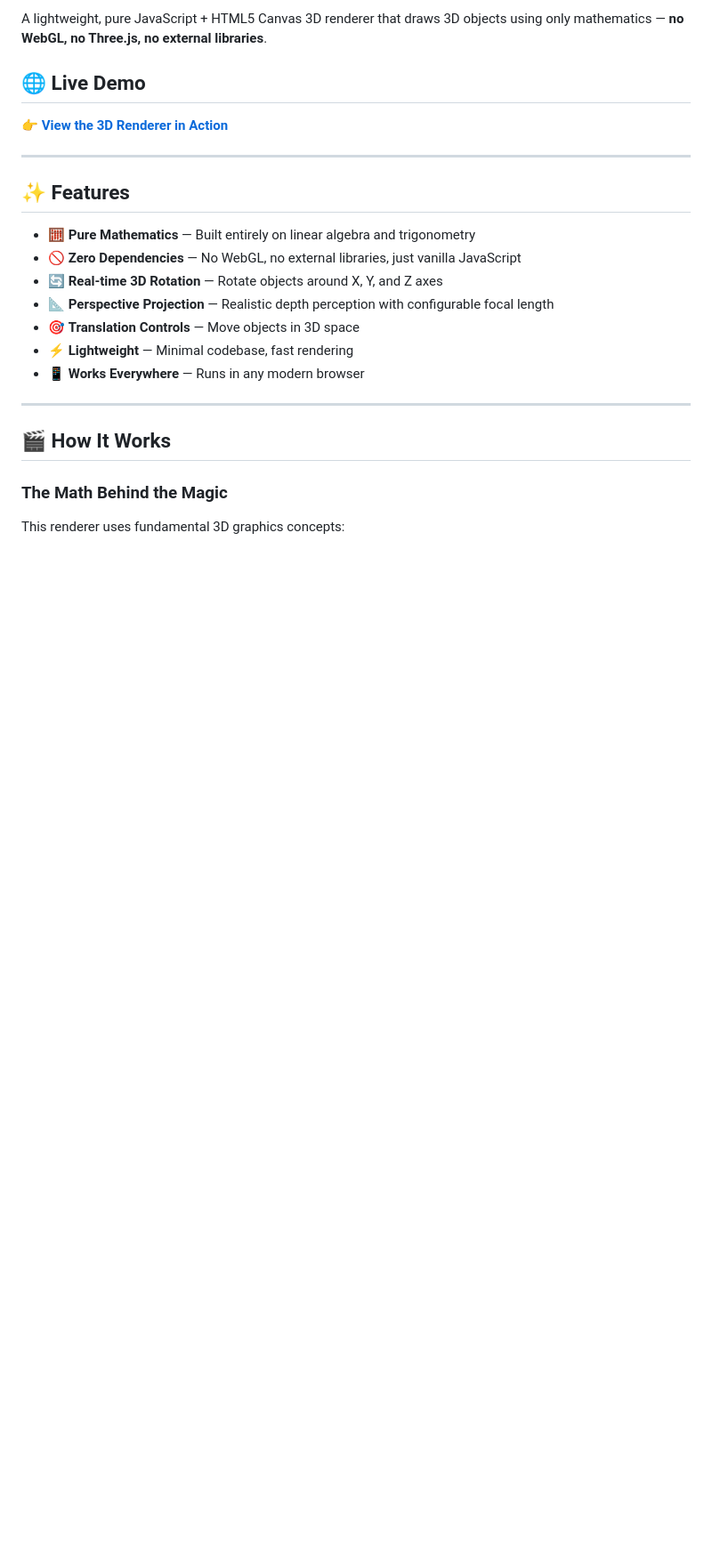
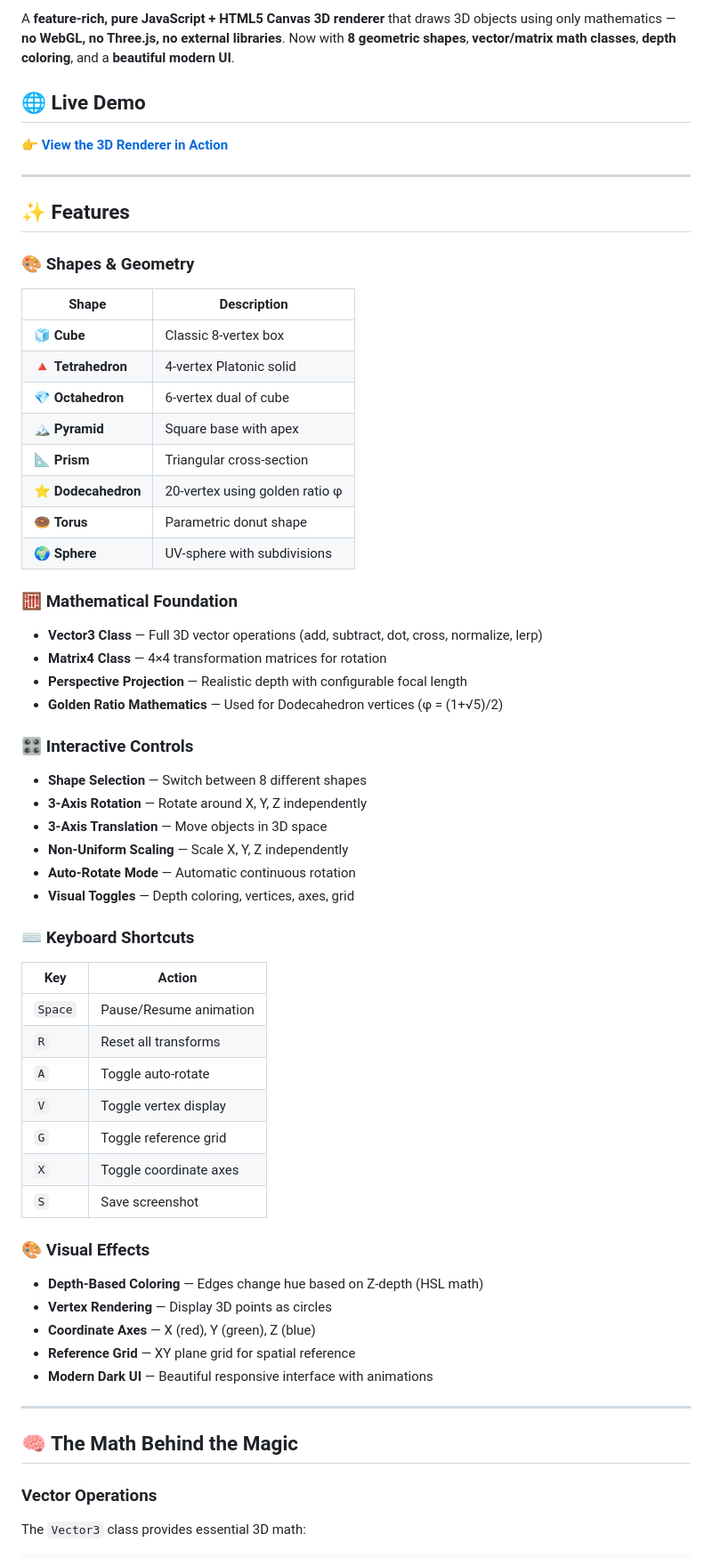
Before and after one commit to AkhilSirvi/Pure-JS-3D-Renderer, a Markdown page: README.md, the part around the change printed below. Shown: that part at 89% size. GitHub-like rendering; blank space fills up the shorter version.

```diff
--- a/README.md
+++ b/README.md
@@ -6,5 +8,5 @@
 
-A lightweight, pure JavaScript + HTML5 Canvas 3D renderer that draws 3D objects using only mathematics — **no WebGL, no Three.js, no external libraries**.
+A **feature-rich, pure JavaScript + HTML5 Canvas 3D renderer** that draws 3D objects using only mathematics — **no WebGL, no Three.js, no external libraries**. Now with **8 geometric shapes**, **vector/matrix math classes**, **depth coloring**, and a **beautiful modern UI**.
 
 ## 🌐 Live Demo
 
@@ -14,19 +16,55 @@ A lightweight, pure JavaScript + HTML5 Canvas 3D renderer that draws 3D objects
 
 ## ✨ Features
 
-- 🧮 **Pure Mathematics** — Built entirely on linear algebra and trigonometry
-- 🚫 **Zero Dependencies** — No WebGL, no external libraries, just vanilla JavaScript
-- 🔄 **Real-time 3D Rotation** — Rotate objects around X, Y, and Z axes
-- 📐 **Perspective Projection** — Realistic depth perception with configurable focal length
-- 🎯 **Translation Controls** — Move objects in 3D space
-- ⚡ **Lightweight** — Minimal codebase, fast rendering
-- 📱 **Works Everywhere** — Runs in any modern browser
+### 🎨 **Shapes & Geometry**
+| Shape | Description |
+|-------|-------------|
+| 🧊 **Cube** | Classic 8-vertex box |
+| 🔺 **Tetrahedron** | 4-vertex Platonic solid |
+| 💎 **Octahedron** | 6-vertex dual of cube |
+| 🏔️ **Pyramid** | Square base with apex |
+| 📐 **Prism** | Triangular cross-section |
+| ⭐ **Dodecahedron** | 20-vertex using golden ratio φ |
+| 🍩 **Torus** | Parametric donut shape |
+| 🌍 **Sphere** | UV-sphere with subdivisions |
+
+### 🧮 **Mathematical Foundation**
+- **Vector3 Class** — Full 3D vector operations (add, subtract, dot, cross, normalize, lerp)
+- **Matrix4 Class** — 4×4 transformation matrices for rotation
+- **Perspective Projection** — Realistic depth with configurable focal length
+- **Golden Ratio Mathematics** — Used for Dodecahedron vertices (φ = (1+√5)/2)
+
+### 🎛️ **Interactive Controls**
+- **Shape Selection** — Switch between 8 different shapes
+- **3-Axis Rotation** — Rotate around X, Y, Z independently
+- **3-Axis Translation** — Move objects in 3D space
+- **Non-Uniform Scaling** — Scale X, Y, Z independently
+- **Auto-Rotate Mode** — Automatic continuous rotation
+- **Visual Toggles** — Depth coloring, vertices, axes, grid
+
+### ⌨️ **Keyboard Shortcuts**
+| Key | Action |
+|-----|--------|
+| `Space` | Pause/Resume animation |
+| `R` | Reset all transforms |
+| `A` | Toggle auto-rotate |
+| `V` | Toggle vertex display |
+| `G` | Toggle reference grid |
+| `X` | Toggle coordinate axes |
+| `S` | Save screenshot |
+
+### 🎨 **Visual Effects**
+- **Depth-Based Coloring** — Edges change hue based on Z-depth (HSL math)
+- **Vertex Rendering** — Display 3D points as circles
+- **Coordinate Axes** — X (red), Y (green), Z (blue)
+- **Reference Grid** — XY plane grid for spatial reference
+- **Modern Dark UI** — Beautiful responsive interface with animations
 
 ---
 
-## 🎬 How It Works
+## 🧠 The Math Behind the Magic
 
-### The Math Behind the Magic
+### Vector Operations
 
-This renderer uses fundamental 3D graphics concepts:
+The `Vector3` class provides essential 3D math:
 
```
Also changed, not shown: other parts of README.md (+173 -82 lines).
